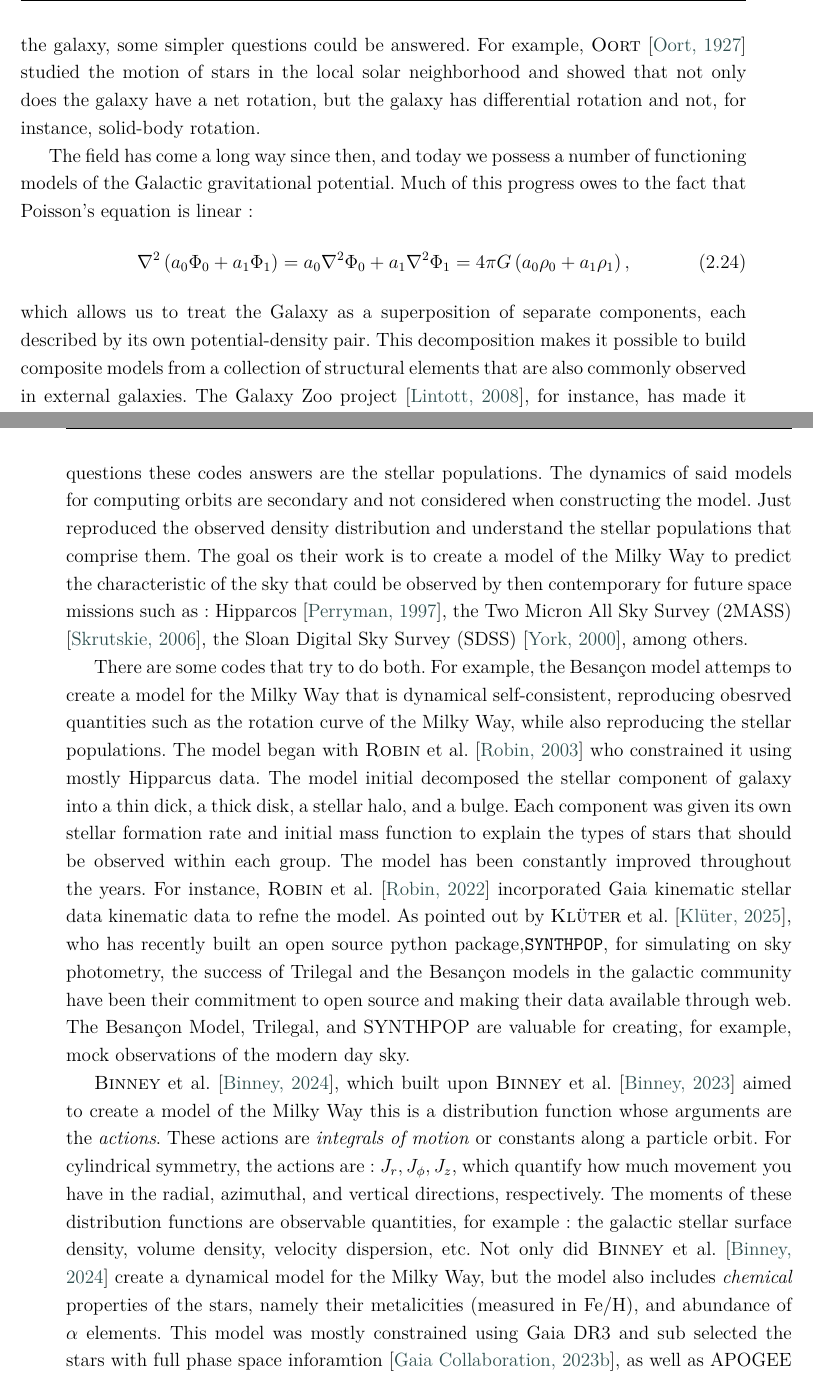
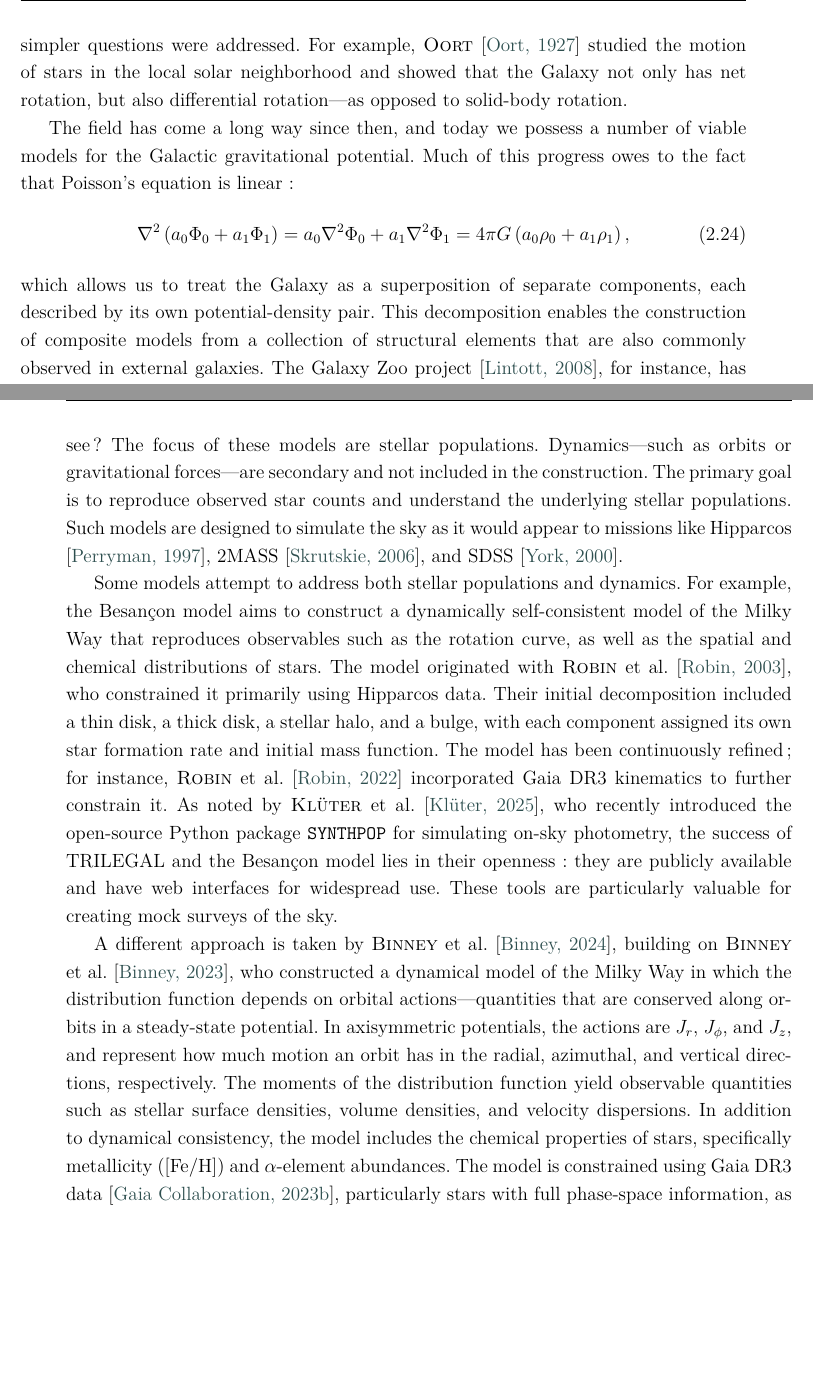
Before and after one commit to salvatore-ferrone/phd-thesis-ferrone, a LaTeX thesis (main.tex, which reads chapters/theory.tex): two parts of pages 20 and 23 of 72, joined at a grey line, cut so that both start at the same text, the shorter picture padded with empty space. Compiled offline with pdfLaTeX.

Commit message:
editted half the section

```diff
--- a/chapters/theory.tex
+++ b/chapters/theory.tex
@@ -142,14 +142,13 @@ Conceptually, the chapter is divided into three sections that mirror these motiv
 
 
     \subsection{The Gravitational Field} \label{subsec:gravfield}
+        Determining the gravitational field of the Milky Way remains an open and complex problem. From our location within the Galaxy, it is difficult to obtain a global perspective. Since the advent of extragalactic astronomy and early classification efforts such as those by \citet{1926ApJ....64..321H}, we have begun to ask what the total structure of our own Galaxy is. Before providing a robust estimate for the global mass distribution, some simpler questions were addressed. For example, \citet{1927BAN.....4...91O} studied the motion of stars in the local solar neighborhood and showed that the Galaxy not only has net rotation, but also differential rotation—as opposed to solid-body rotation.
 
-        Determining the gravitational field of the Milky Way remains an open and complex problem. From our location within the Galaxy, it is difficult to obtain a global perspective. Since the advent of extragalactic astronomy and early classification efforts such as those by \citet{1926ApJ....64..321H}, we can be to ask on what the total structure of our own galaxy is. Before being able to provide a fair estimate for the global mass distribution of the galaxy, some simpler questions could be answered. For example, \citet{1927BAN.....4...91O} studied the motion of stars in the local solar neighborhood and showed that not only does the galaxy have a net rotation, but the galaxy has differential rotation and not, for instance, solid-body rotation.
-
-        The field has come a long way since then, and today we possess a number of functioning models of the Galactic gravitational potential. Much of this progress owes to the fact that Poisson's equation is linear:
+        The field has come a long way since then, and today we possess a number of viable models for the Galactic gravitational potential. Much of this progress owes to the fact that Poisson's equation is linear:
         \begin{equation}\label{eq:linear_poisson}
             \nabla^2 \left(a_0\Phi_0 + a_1\Phi_1 \right) = a_0 \nabla^2 \Phi_0 + a_1 \nabla^2 \Phi_1 = 4\pi G \left(a_0\rho_0 +a_1\rho_1\right),
         \end{equation}
-        which allows us to treat the Galaxy as a superposition of separate components, each described by its own potential-density pair. This decomposition makes it possible to build composite models from a collection of structural elements that are also commonly observed in external galaxies. The Galaxy Zoo project \citep{2008MNRAS.389.1179L}, for instance, has made it evident that many galaxies—including our own—share similar morphologies, justifying this modular approach. Typical components of the Milky Way included in such models are:
+        which allows us to treat the Galaxy as a superposition of separate components, each described by its own potential-density pair. This decomposition enables the construction of composite models from a collection of structural elements that are also commonly observed in external galaxies. The Galaxy Zoo project \citep{2008MNRAS.389.1179L}, for instance, has shown that many galaxies—including our own—share similar morphologies, justifying this modular approach. Typical components of disc like galaxies, the Milky Way included, are:
 
         \twocolumn
         \begin{itemize}
@@ -179,9 +178,11 @@ Conceptually, the chapter is divided into three sections that mirror these motiv
 
-        Consider \texttt{TRILEGAL} \citep{2005A&A...436..895G}. This model aims to answer the question, if I observed the sky at this position, with this instrument, what would I observe? The key questions these codes answers are the stellar populations. The dynamics of said models for computing orbits are secondary and not considered when constructing the model. Just reproduced the observed density distribution and understand the stellar populations that comprise them. The goal os their work is to create a model of the Milky Way to predict the characteristic of the sky that could be observed by then contemporary for future space missions such as: Hipparcos \citep{1997A&A...323L..49P}, the Two Micron All Sky Survey (2MASS) \citep{2006AJ....131.1163S}, the Sloan Digital Sky Survey (SDSS) \citep{2000AJ....120.1579Y}, among others.
+        In summary, while we now possess sophisticated models and rich datasets, constructing a comprehensive and precise model of the Milky Way's gravitational field is still inherently difficult—constrained both by observational incompleteness and the physical complexity of a system in which all components are tightly coupled. Given these challenges, the construction of a Galactic model depends on the scientific question being asked.
 
-        There are some codes that try to do both. For example, the Besançon model attemps to create a model for the Milky Way that is dynamical self-consistent, reproducing obesrved quantities such as the rotation curve of the Milky Way, while also reproducing the stellar populations. The model began with \citet{2003A&A...409..523R} who constrained it using mostly Hipparcus data. The model initial decomposed the stellar component of galaxy into a thin dick, a thick disk, a stellar halo, and a bulge. Each component was given its own stellar formation rate and initial mass function to explain the types of stars that should be observed within each group. The model has been constantly improved throughout the years. For instance, \citet{2022A&A...667A..98R} incorporated Gaia kinematic stellar data kinematic data to refne the model. As pointed out by \citet{2025AJ....169..317K}, who has recently built an open source python package,\texttt{SYNTHPOP}, for simulating on sky photometry, the success of Trilegal and the Besançon models in the galactic community have been their commitment to open source and making their data available through web. The Besançon Model, Trilegal, and SYNTHPOP are valuable for creating, for example, mock observations of the modern day sky.
+        Consider \texttt{TRILEGAL} \citep{2005A&A...436..895G}. This model aims to answer the question: if I observe the sky from a given location with a given instrument, what do I expect to see? The focus of these models are stellar populations. Dynamics—such as orbits or gravitational forces—are secondary and not included in the construction. The primary goal is to reproduce observed star counts and understand the underlying stellar populations. Such models are designed to simulate the sky as it would appear to missions like Hipparcos \citep{1997A&A...323L..49P}, 2MASS \citep{2006AJ....131.1163S}, and SDSS \citep{2000AJ....120.1579Y}.
 
-        \citet{2024MNRAS.527.1915B}, which built upon \citet{2023MNRAS.520.1832B} aimed to create a model of the Milky Way this is a distribution function whose arguments are the \textit{actions}. These actions are \textit{integrals of motion} or constants along a particle orbit. For cylindrical symmetry, the actions are: $J_r, J_\phi, J_z$, which quantify how much movement you have in the radial, azimuthal, and vertical directions, respectively. The moments of these distribution functions are observable quantities, for example: the galactic stellar surface density, volume density, velocity dispersion, etc. Not only did \citet{2024MNRAS.527.1915B} create a dynamical model for the Milky Way, but the model also includes \textit{chemical} properties of the stars, namely their metalicities (measured in Fe/H), and abundance of $\alpha$ elements. This model was mostly constrained using Gaia DR3 and sub selected the stars with full phase space inforamtion \citep{2023A&A...674A...1G}, as well as APOGEE DR17 (\textbf{Majewski, 2017?}). Their model uses over 40 parameters to describe distirbution of stars and metalicities within the MW.  \citet{2023MNRAS.520.1832B} note that while there is a spatial selection function of the Milky Way, the global distribution of actions are well-sampled since the sample could contain stars that are on a variety of orbits but just happen in the phase in which they come within a close distance to the sun.
+        Some models attempt to address both stellar populations and dynamics. For example, the Besançon model aims to construct a dynamically self-consistent model of the Milky Way that reproduces observables such as the rotation curve, as well as the spatial and chemical distributions of stars. The model originated with \citet{2003A&A...409..523R}, who constrained it primarily using Hipparcos data. Their initial decomposition included a thin disk, a thick disk, a stellar halo, and a bulge, with each component assigned its own star formation rate and initial mass function. The model has been continuously refined; for instance, \citet{2022A&A...667A..98R} incorporated Gaia DR3 kinematics to further constrain it. As noted by \citet{2025AJ....169..317K}, who recently introduced the open-source Python package \texttt{SYNTHPOP} for simulating on-sky photometry, the success of TRILEGAL and the Besançon model lies in their openness: they are publicly available and have web interfaces for widespread use. These tools are particularly valuable for creating mock surveys of the sky.
+
+        A different approach is taken by \citet{2024MNRAS.527.1915B}, building on \citet{2023MNRAS.520.1832B}, who constructed a dynamical model of the Milky Way in which the distribution function depends on orbital actions—quantities that are conserved along orbits in a steady-state potential. In axisymmetric potentials, the actions are $J_r$, $J_\phi$, and $J_z$, and represent how much motion an orbit has in the radial, azimuthal, and vertical directions, respectively. The moments of the distribution function yield observable quantities such as stellar surface densities, volume densities, and velocity dispersions. In addition to dynamical consistency, the model includes the chemical properties of stars, specifically metallicity ([Fe/H]) and $\alpha$-element abundances. The model is constrained using Gaia DR3 data \citep{2023A&A...674A...1G}, particularly stars with full phase-space information, as well as APOGEE DR17 \citep{2017AJ....154...94M}. Their model involves over 40 parameters to describe the distributions of stars and metallicities throughout the Milky Way.
 
         Then, there are models that are more aligned with the scientific goals of this thesis and are primarily dynamically motivated, where stellar populations and chemistry are a secondary matter or not considered. I want to say that even \citet{2024MNRAS.527.1915B} note that the number of parameters is a lot, and even though we have a large statistical sample of stars thanks to Gaia, it is still crazy to have good convergence with the data and the model. I think they say that the Max Likelihod converges but not tightly. I need to see if this interpretation is correct.
 
```
Also changed, not shown: chapters/theory.tex (20 more changed lines).
